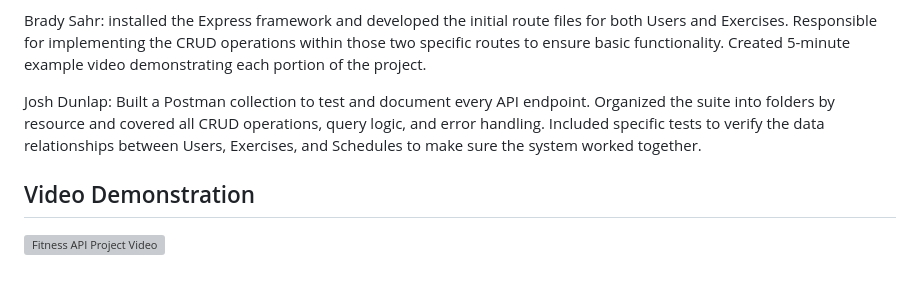
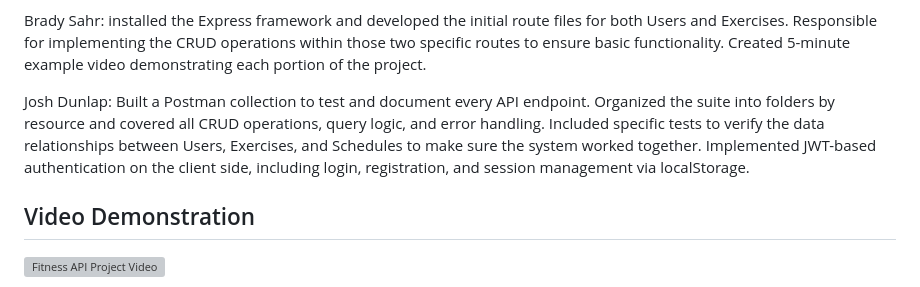
Before and after one commit to dsnyder8/WebDevAssignment4, a Markdown page: README.md, the part around the change. Drawn GitHub-style; grey boxes are pictures that could not be loaded.

Commit message:
Josh README file updated

```diff
--- a/README.md
+++ b/README.md
@@ -57,7 +57,7 @@ Luke Jordan: implemented the WorkoutSchedule schema and its corresponding route
 
 Brady Sahr: installed the Express framework and developed the initial route files for both Users and Exercises. Responsible for implementing the CRUD operations within those two specific routes to ensure basic functionality. Created 5-minute example video demonstrating each portion of the project.
 
-Josh Dunlap: Built a Postman collection to test and document every API endpoint. Organized the suite into folders by resource and covered all CRUD operations, query logic, and error handling. Included specific tests to verify the data relationships between Users, Exercises, and Schedules to make sure the system worked together.
+Josh Dunlap: Built a Postman collection to test and document every API endpoint. Organized the suite into folders by resource and covered all CRUD operations, query logic, and error handling. Included specific tests to verify the data relationships between Users, Exercises, and Schedules to make sure the system worked together. Implemented JWT-based authentication on the client side, including login, registration, and session management via localStorage.
 
 ## Video Demonstration
 
```
